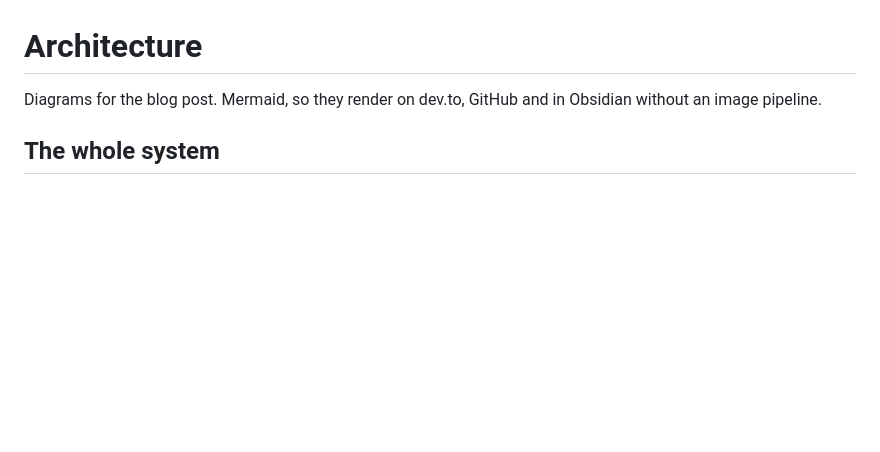
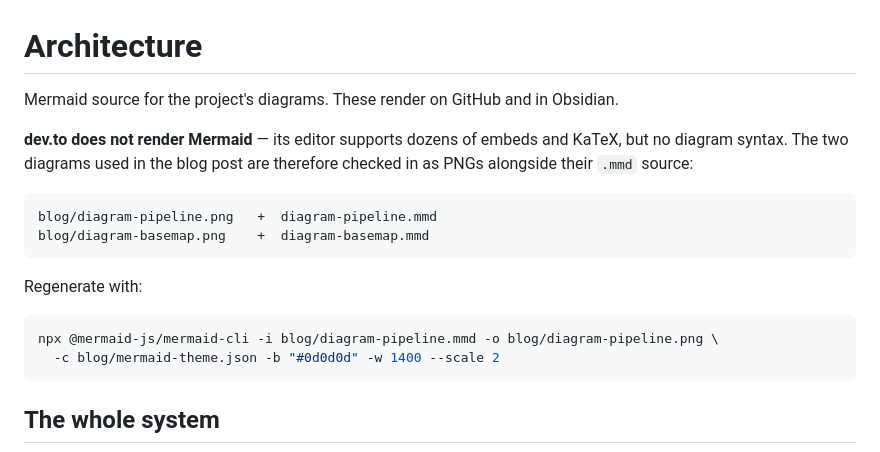
Before and after one commit to ajithmanmu/coastal-flood-days, a Markdown page: blog/architecture.md, the part around the change. GitHub-like rendering; blank space fills up the shorter version.

````diff
--- a/blog/architecture.md
+++ b/blog/architecture.md
@@ -1,7 +1,20 @@
 # Architecture
 
-Diagrams for the blog post. Mermaid, so they render on dev.to, GitHub and in Obsidian
-without an image pipeline.
+Mermaid source for the project's diagrams. These render on GitHub and in Obsidian.
+
+**dev.to does not render Mermaid** — its editor supports dozens of embeds and KaTeX, but no
+diagram syntax. The two diagrams used in the blog post are therefore checked in as PNGs
+alongside their `.mmd` source:
+
+    blog/diagram-pipeline.png   +  diagram-pipeline.mmd
+    blog/diagram-basemap.png    +  diagram-basemap.mmd
+
+Regenerate with:
+
+```bash
+npx @mermaid-js/mermaid-cli -i blog/diagram-pipeline.mmd -o blog/diagram-pipeline.png \
+  -c blog/mermaid-theme.json -b "#0d0d0d" -w 1400 --scale 2
+```
 
 ## The whole system
 
````
Also changed, not shown: blog/noaa-counts-days-i-counted-hours.md (+25 -26 lines), blog/diagram-basemap.png (added), blog/diagram-pipeline.png (added), 3 other files.
